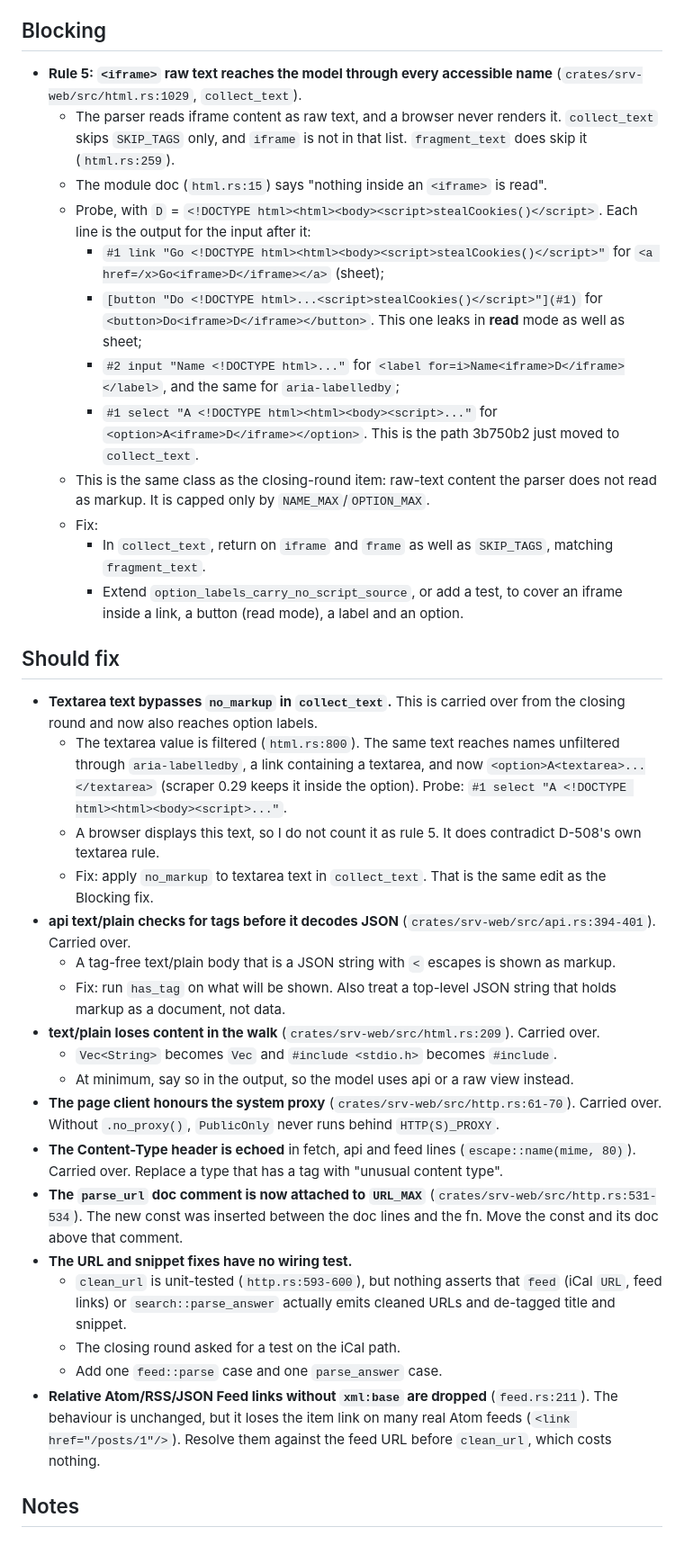
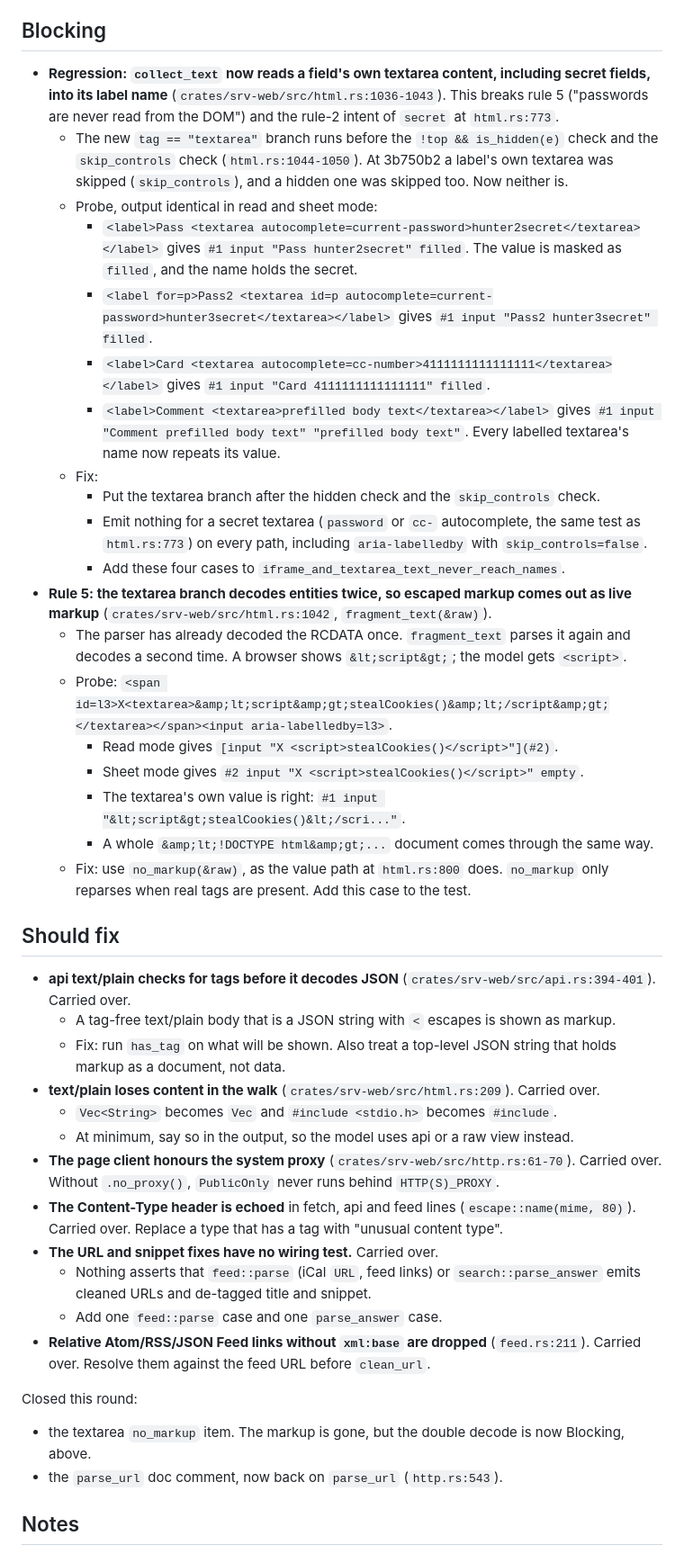
Before and after one commit to loki52501/sheet_browse, a Markdown page: bench/results/review-T-12.md, the part around one of its changes. Shown at 90% size. GitHub-like rendering.

```diff
--- a/bench/results/review-T-12.md
+++ b/bench/results/review-T-12.md
@@ -34,25 +44,28 @@ Search (closing-round should-fix): **closed.** `<span class="highlight">`, `<b>`
 
 ## Blocking
 
-- **Rule 5: `<iframe>` raw text reaches the model through every accessible name** (`crates/srv-web/src/html.rs:1029`, `collect_text`).
-  - The parser reads iframe content as raw text, and a browser never renders it. `collect_text` skips `SKIP_TAGS` only, and `iframe` is not in that list. `fragment_text` does skip it (`html.rs:259`).
-  - The module doc (`html.rs:15`) says "nothing inside an `<iframe>` is read".
-  - Probe, with `D` = `<!DOCTYPE html><html><body><script>stealCookies()</script>`. Each line is the output for the input after it:
-    - `#1 link "Go <!DOCTYPE html><html><body><script>stealCookies()</script>"` for `<a href=/x>Go<iframe>D</iframe></a>` (sheet);
-    - `[button "Do <!DOCTYPE html>...<script>stealCookies()</script>"](#1)` for `<button>Do<iframe>D</iframe></button>`. This one leaks in **read** mode as well as sheet;
-    - `#2 input "Name <!DOCTYPE html>..."` for `<label for=i>Name<iframe>D</iframe></label>`, and the same for `aria-labelledby`;
-    - `#1 select "A <!DOCTYPE html><html><body><script>..."` for `<option>A<iframe>D</iframe></option>`. This is the path 3b750b2 just moved to `collect_text`.
-  - This is the same class as the closing-round item: raw-text content the parser does not read as markup. It is capped only by `NAME_MAX`/`OPTION_MAX`.
+- **Regression: `collect_text` now reads a field's own textarea content, including secret fields, into its label name** (`crates/srv-web/src/html.rs:1036-1043`). This breaks rule 5 ("passwords are never read from the DOM") and the rule-2 intent of `secret` at `html.rs:773`.
+  - The new `tag == "textarea"` branch runs before the `!top && is_hidden(e)` check and the `skip_controls` check (`html.rs:1044-1050`). At 3b750b2 a label's own textarea was skipped (`skip_controls`), and a hidden one was skipped too. Now neither is.
+  - Probe, output identical in read and sheet mode:
+    - `<label>Pass <textarea autocomplete=current-password>hunter2secret</textarea></label>` gives `#1 input "Pass hunter2secret" filled`. The value is masked as `filled`, and the name holds the secret.
+    - `<label for=p>Pass2 <textarea id=p autocomplete=current-password>hunter3secret</textarea></label>` gives `#1 input "Pass2 hunter3secret" filled`.
+    - `<label>Card <textarea autocomplete=cc-number>4111111111111111</textarea></label>` gives `#1 input "Card 4111111111111111" filled`.
+    - `<label>Comment <textarea>prefilled body text</textarea></label>` gives `#1 input "Comment prefilled body text" "prefilled body text"`. Every labelled textarea's name now repeats its value.
   - Fix:
-    - In `collect_text`, return on `iframe` and `frame` as well as `SKIP_TAGS`, matching `fragment_text`.
-    - Extend `option_labels_carry_no_script_source`, or add a test, to cover an iframe inside a link, a button (read mode), a label and an option.
+    - Put the textarea branch after the hidden check and the `skip_controls` check.
+    - Emit nothing for a secret textarea (`password` or `cc-` autocomplete, the same test as `html.rs:773`) on every path, including `aria-labelledby` with `skip_controls=false`.
+    - Add these four cases to `iframe_and_textarea_text_never_reach_names`.
+- **Rule 5: the textarea branch decodes entities twice, so escaped markup comes out as live markup** (`crates/srv-web/src/html.rs:1042`, `fragment_text(&raw)`).
+  - The parser has already decoded the RCDATA once. `fragment_text` parses it again and decodes a second time. A browser shows `&lt;script&gt;`; the model gets `<script>`.
+  - Probe: `<span id=l3>X<textarea>&amp;lt;script&amp;gt;stealCookies()&amp;lt;/script&amp;gt;</textarea></span><input aria-labelledby=l3>`.
+    - Read mode gives `[input "X <script>stealCookies()</script>"](#2)`.
+    - Sheet mode gives `#2 input "X <script>stealCookies()</script>" empty`.
+    - The textarea's own value is right: `#1 input "&lt;script&gt;stealCookies()&lt;/scri..."`.
+    - A whole `&amp;lt;!DOCTYPE html&amp;gt;...` document comes through the same way.
+  - Fix: use `no_markup(&raw)`, as the value path at `html.rs:800` does. `no_markup` only reparses when real tags are present. Add this case to the test.
 
 ## Should fix
 
-- **Textarea text bypasses `no_markup` in `collect_text`.** This is carried over from the closing round and now also reaches option labels.
-  - The textarea value is filtered (`html.rs:800`). The same text reaches names unfiltered through `aria-labelledby`, a link containing a textarea, and now `<option>A<textarea>...</textarea>` (scraper 0.29 keeps it inside the option). Probe: `#1 select "A <!DOCTYPE html><html><body><script>..."`.
-  - A browser displays this text, so I do not count it as rule 5. It does contradict D-508's own textarea rule.
-  - Fix: apply `no_markup` to textarea text in `collect_text`. That is the same edit as the Blocking fix.
 - **api text/plain checks for tags before it decodes JSON** (`crates/srv-web/src/api.rs:394-401`). Carried over.
   - A tag-free text/plain body that is a JSON string with `<` escapes is shown as markup.
   - Fix: run `has_tag` on what will be shown. Also treat a top-level JSON string that holds markup as a document, not data.
@@ -61,12 +74,14 @@ Search (closing-round should-fix): **closed.** `<span class="highlight">`, `<b>`
   - At minimum, say so in the output, so the model uses api or a raw view instead.
 - **The page client honours the system proxy** (`crates/srv-web/src/http.rs:61-70`). Carried over. Without `.no_proxy()`, `PublicOnly` never runs behind `HTTP(S)_PROXY`.
 - **The Content-Type header is echoed** in fetch, api and feed lines (`escape::name(mime, 80)`). Carried over. Replace a type that has a tag with "unusual content type".
-- **The `parse_url` doc comment is now attached to `URL_MAX`** (`crates/srv-web/src/http.rs:531-534`). The new const was inserted between the doc lines and the fn. Move the const and its doc above that comment.
-- **The URL and snippet fixes have no wiring test.**
-  - `clean_url` is unit-tested (`http.rs:593-600`), but nothing asserts that `feed` (iCal `URL`, feed links) or `search::parse_answer` actually emits cleaned URLs and de-tagged title and snippet.
-  - The closing round asked for a test on the iCal path.
+- **The URL and snippet fixes have no wiring test.** Carried over.
+  - Nothing asserts that `feed::parse` (iCal `URL`, feed links) or `search::parse_answer` emits cleaned URLs and de-tagged title and snippet.
   - Add one `feed::parse` case and one `parse_answer` case.
-- **Relative Atom/RSS/JSON Feed links without `xml:base` are dropped** (`feed.rs:211`). The behaviour is unchanged, but it loses the item link on many real Atom feeds (`<link href="/posts/1"/>`). Resolve them against the feed URL before `clean_url`, which costs nothing.
+- **Relative Atom/RSS/JSON Feed links without `xml:base` are dropped** (`feed.rs:211`). Carried over. Resolve them against the feed URL before `clean_url`.
+
+Closed this round:
+- the textarea `no_markup` item. The markup is gone, but the double decode is now Blocking, above.
+- the `parse_url` doc comment, now back on `parse_url` (`http.rs:543`).
 
 ## Notes
 
```
Also changed, not shown: other parts of bench/results/review-T-12.md (+40 -29 lines).
